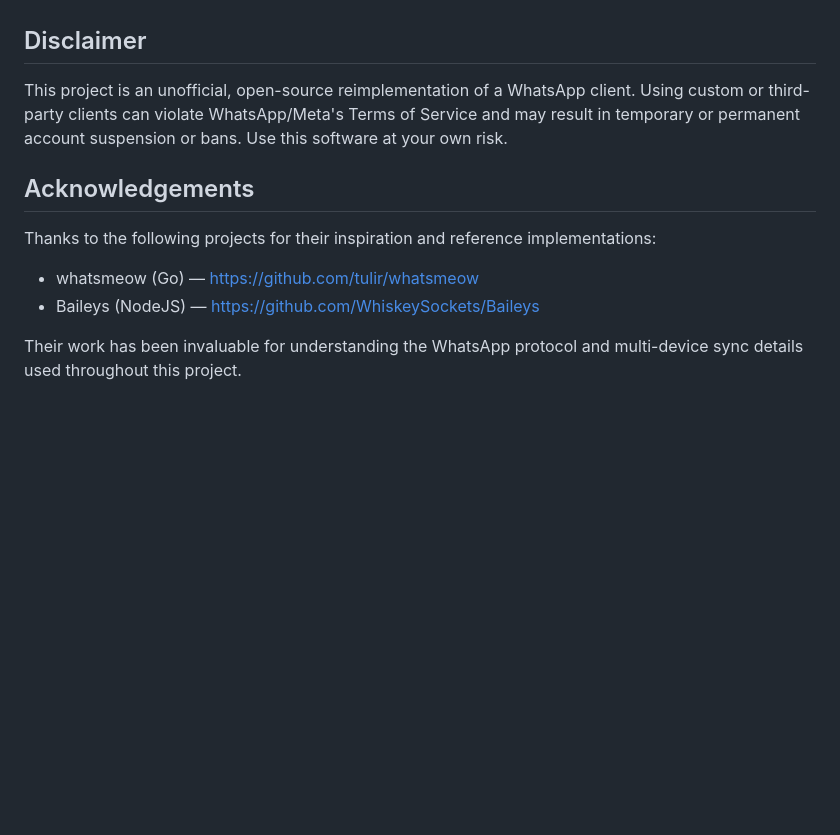
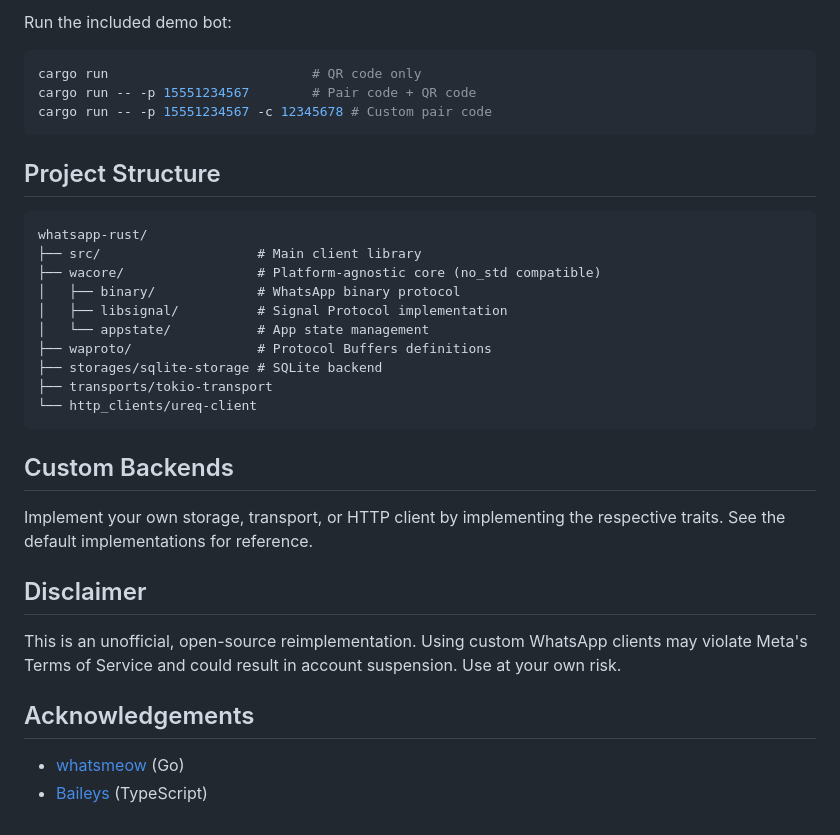
Before and after one commit to jlucaso1/whatsapp-rust, a Markdown page: README.md, the part around one of its changes. GitHub-like rendering; blank space fills up the shorter version.

````diff
--- a/README.md
+++ b/README.md
@@ -47,13 +80,35 @@ With the core messaging and media functionality now stable, the project can focu
+Run the included demo bot:
+
+```bash
+cargo run                          # QR code only
+cargo run -- -p 15551234567        # Pair code + QR code
+cargo run -- -p 15551234567 -c 12345678 # Custom pair code
+```
+
+## Project Structure
+
+```
+whatsapp-rust/
+├── src/                    # Main client library
+├── wacore/                 # Platform-agnostic core (no_std compatible)
+│   ├── binary/             # WhatsApp binary protocol
+│   ├── libsignal/          # Signal Protocol implementation
+│   └── appstate/           # App state management
+├── waproto/                # Protocol Buffers definitions
+├── storages/sqlite-storage # SQLite backend
+├── transports/tokio-transport
+└── http_clients/ureq-client
+```
+
+## Custom Backends
+
+Implement your own storage, transport, or HTTP client by implementing the respective traits. See the default implementations for reference.
 
 ## Disclaimer
 
-This project is an unofficial, open-source reimplementation of a WhatsApp client. Using custom or third-party clients can violate WhatsApp/Meta's Terms of Service and may result in temporary or permanent account suspension or bans. Use this software at your own risk.
+This is an unofficial, open-source reimplementation. Using custom WhatsApp clients may violate Meta's Terms of Service and could result in account suspension. Use at your own risk.
 
 ## Acknowledgements
 
-Thanks to the following projects for their inspiration and reference implementations:
-
-- whatsmeow (Go) — https://github.com/tulir/whatsmeow
-- Baileys (NodeJS) — https://github.com/WhiskeySockets/Baileys
-
-Their work has been invaluable for understanding the WhatsApp protocol and multi-device sync details used throughout this project.
+- [whatsmeow](https://github.com/tulir/whatsmeow) (Go)
+- [Baileys](https://github.com/WhiskeySockets/Baileys) (TypeScript)
````
Also changed, not shown: other parts of README.md (+62 -29 lines), transports/tokio-transport/README.md (deleted, +0 -63 lines).
